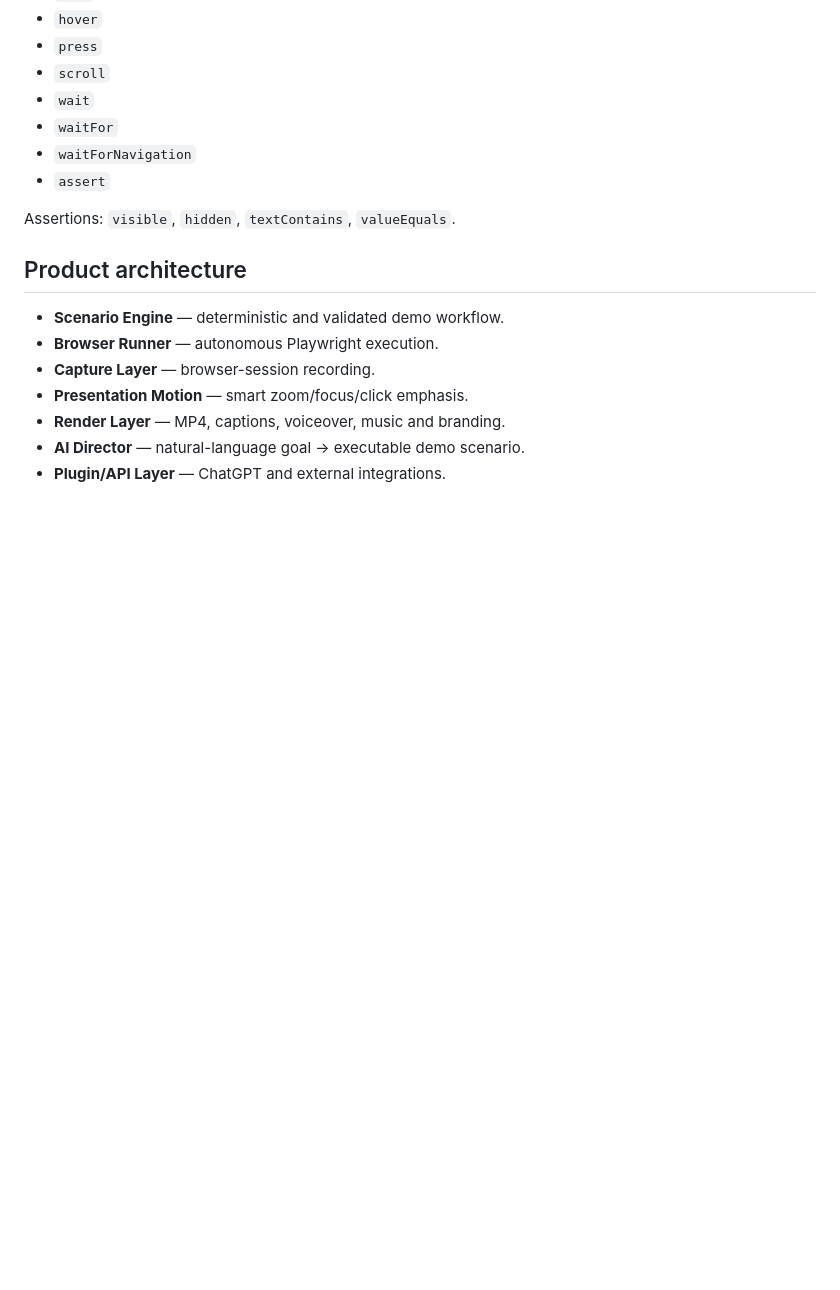
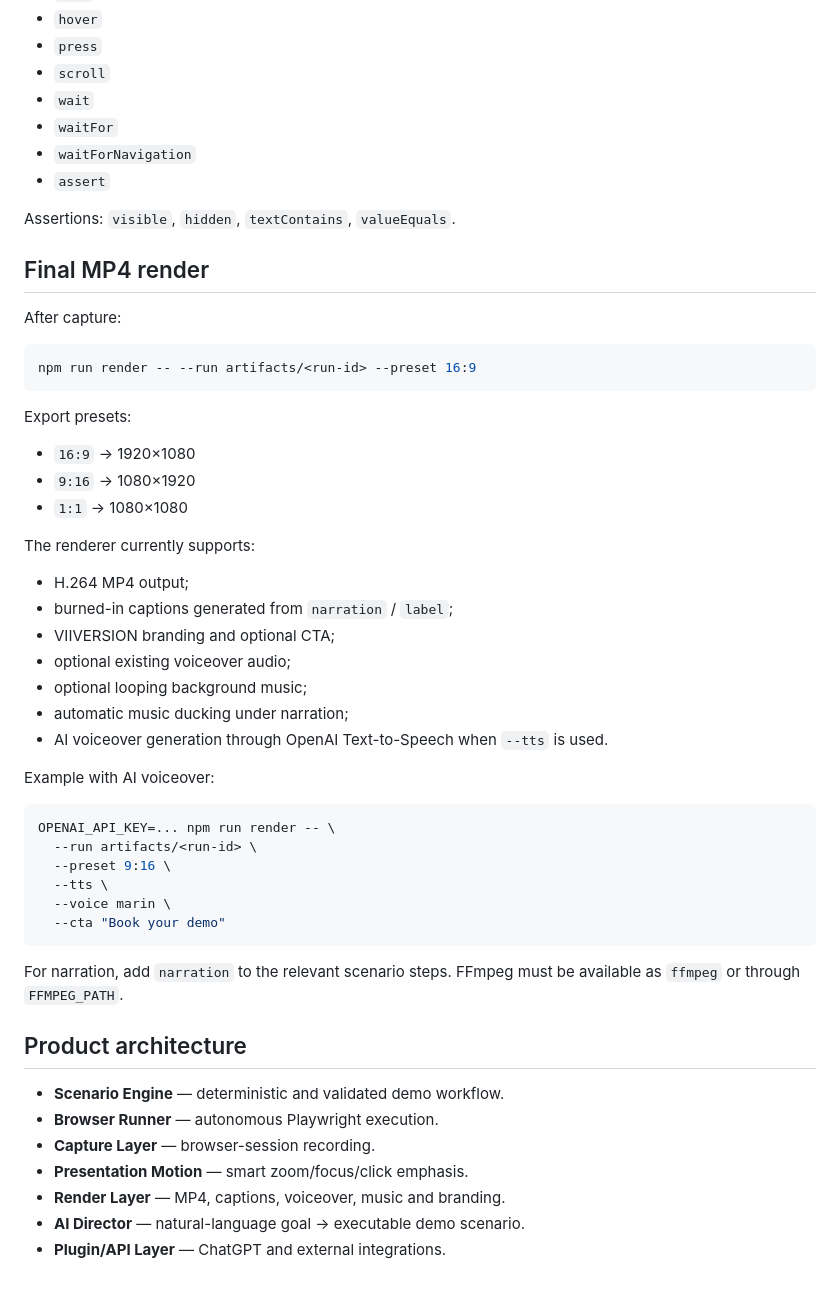
Before and after one commit to mirozdanie6v/VIIVERSION_Demo_Studio, a Markdown page: README.md, the part around the change. GitHub-like rendering; blank space fills up the shorter version.

Commit message:
docs: document MP4 render and AI voiceover

````diff
--- a/README.md
+++ b/README.md
@@ -131,6 +131,43 @@ Secrets remain outside the scenario file.
 
 Assertions: `visible`, `hidden`, `textContains`, `valueEquals`.
 
+## Final MP4 render
+
+After capture:
+
+```bash
+npm run render -- --run artifacts/<run-id> --preset 16:9
+```
+
+Export presets:
+
+- `16:9` → 1920×1080
+- `9:16` → 1080×1920
+- `1:1` → 1080×1080
+
+The renderer currently supports:
+
+- H.264 MP4 output;
+- burned-in captions generated from `narration` / `label`;
+- VIIVERSION branding and optional CTA;
+- optional existing voiceover audio;
+- optional looping background music;
+- automatic music ducking under narration;
+- AI voiceover generation through OpenAI Text-to-Speech when `--tts` is used.
+
+Example with AI voiceover:
+
+```bash
+OPENAI_API_KEY=... npm run render -- \
+  --run artifacts/<run-id> \
+  --preset 9:16 \
+  --tts \
+  --voice marin \
+  --cta "Book your demo"
+```
+
+For narration, add `narration` to the relevant scenario steps. FFmpeg must be available as `ffmpeg` or through `FFMPEG_PATH`.
+
 ## Product architecture
 
 - **Scenario Engine** — deterministic and validated demo workflow.
````
